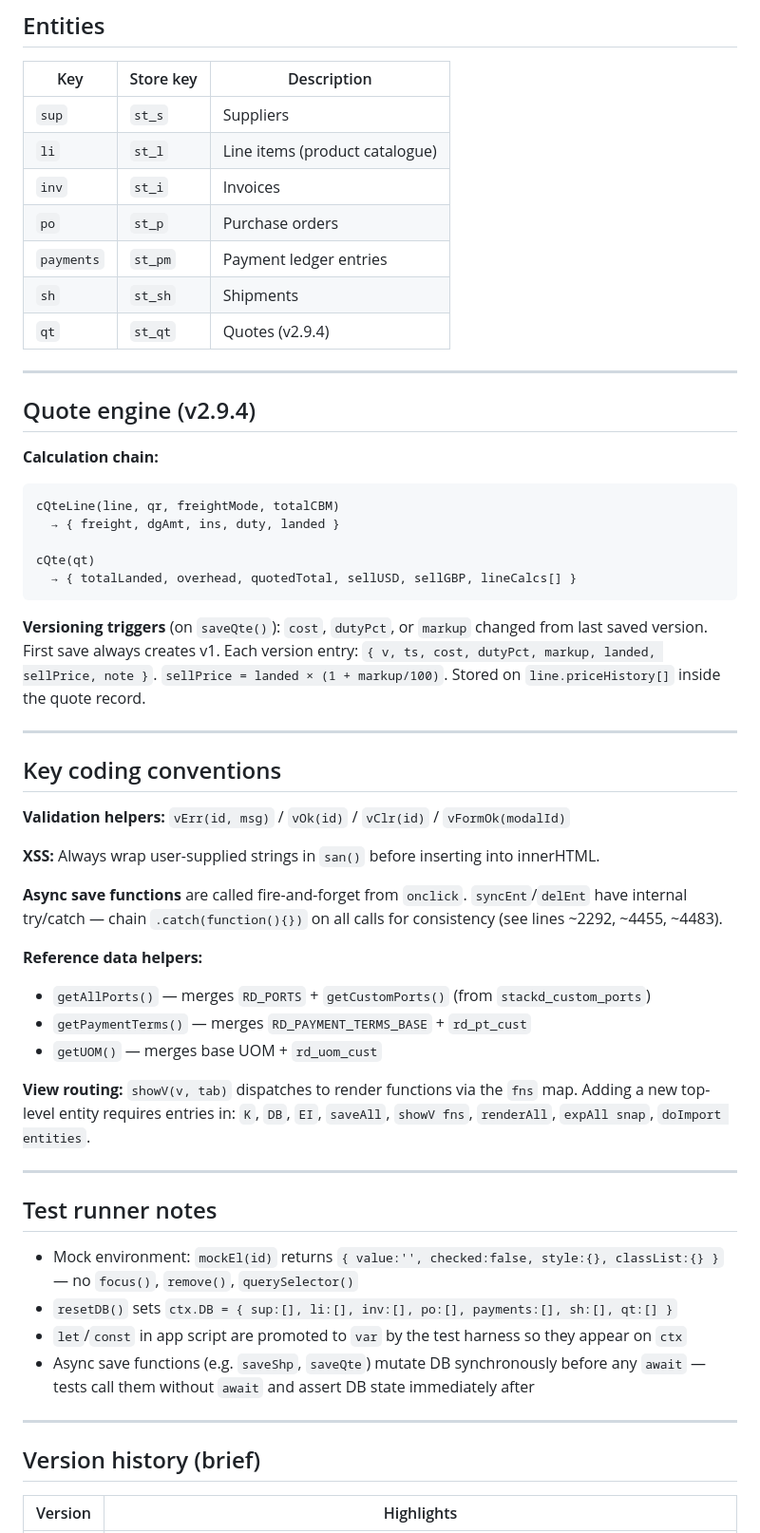
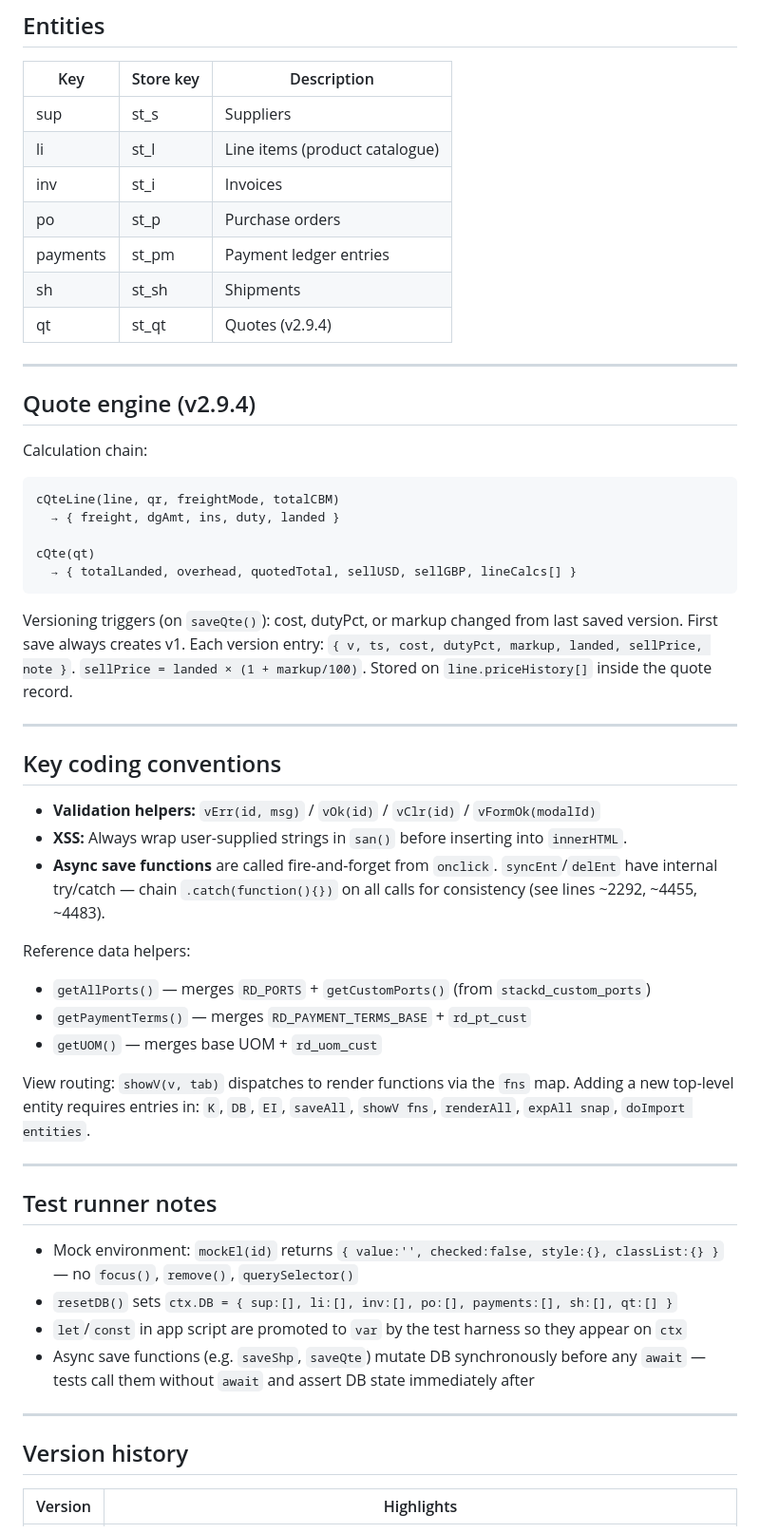
Before and after one commit to stkdcfpm/stackd-ops, a Markdown page: CLAUDE.md, the part around one of its changes. Shown at 95% size. GitHub-like rendering.

````diff
--- a/CLAUDE.md
+++ b/CLAUDE.md
@@ -41,19 +41,20 @@ var QR = { ...QR_DEFAULTS, ...ld('st_qr') }             // active rates (editabl
 
 | Key | Store key | Description |
 |---|---|---|
-| `sup` | `st_s` | Suppliers |
-| `li` | `st_l` | Line items (product catalogue) |
-| `inv` | `st_i` | Invoices |
-| `po` | `st_p` | Purchase orders |
-| `payments` | `st_pm` | Payment ledger entries |
-| `sh` | `st_sh` | Shipments |
-| `qt` | `st_qt` | Quotes (v2.9.4) |
+| sup | st_s | Suppliers |
+| li | st_l | Line items (product catalogue) |
+| inv | st_i | Invoices |
+| po | st_p | Purchase orders |
+| payments | st_pm | Payment ledger entries |
+| sh | st_sh | Shipments |
+| qt | st_qt | Quotes (v2.9.4) |
 
 ---
 
 ## Quote engine (v2.9.4)
 
-**Calculation chain:**
+Calculation chain:
+
 ```
 cQteLine(line, qr, freightMode, totalCBM)
   → { freight, dgAmt, ins, duty, landed }
@@ -62,24 +63,22 @@ cQte(qt)
   → { totalLanded, overhead, quotedTotal, sellUSD, sellGBP, lineCalcs[] }
 ```
 
-**Versioning triggers** (on `saveQte()`): `cost`, `dutyPct`, or `markup` changed from last saved version. First save always creates v1. Each version entry: `{ v, ts, cost, dutyPct, markup, landed, sellPrice, note }`. `sellPrice = landed × (1 + markup/100)`. Stored on `line.priceHistory[]` inside the quote record.
+Versioning triggers (on `saveQte()`): cost, dutyPct, or markup changed from last saved version. First save always creates v1. Each version entry: `{ v, ts, cost, dutyPct, markup, landed, sellPrice, note }`. `sellPrice = landed × (1 + markup/100)`. Stored on `line.priceHistory[]` inside the quote record.
 
 ---
 
 ## Key coding conventions
 
-**Validation helpers:** `vErr(id, msg)` / `vOk(id)` / `vClr(id)` / `vFormOk(modalId)`
+- **Validation helpers:** `vErr(id, msg)` / `vOk(id)` / `vClr(id)` / `vFormOk(modalId)`
+- **XSS:** Always wrap user-supplied strings in `san()` before inserting into `innerHTML`.
+- **Async save functions** are called fire-and-forget from `onclick`. `syncEnt`/`delEnt` have internal try/catch — chain `.catch(function(){})` on all calls for consistency (see lines ~2292, ~4455, ~4483).
 
-**XSS:** Always wrap user-supplied strings in `san()` before inserting into innerHTML.
-
-**Async save functions** are called fire-and-forget from `onclick`. `syncEnt`/`delEnt` have internal try/catch — chain `.catch(function(){})` on all calls for consistency (see lines ~2292, ~4455, ~4483).
-
-**Reference data helpers:**
+Reference data helpers:
 - `getAllPorts()` — merges `RD_PORTS` + `getCustomPorts()` (from `stackd_custom_ports`)
 - `getPaymentTerms()` — merges `RD_PAYMENT_TERMS_BASE` + `rd_pt_cust`
 - `getUOM()` — merges base UOM + `rd_uom_cust`
 
-**View routing:** `showV(v, tab)` dispatches to render functions via the `fns` map. Adding a new top-level entity requires entries in: `K`, `DB`, `EI`, `saveAll`, `showV fns`, `renderAll`, `expAll snap`, `doImport entities`.
+View routing: `showV(v, tab)` dispatches to render functions via the `fns` map. Adding a new top-level entity requires entries in: `K`, `DB`, `EI`, `saveAll`, `showV fns`, `renderAll`, `expAll snap`, `doImport entities`.
 
 ---
 
@@ -92,7 +91,7 @@ cQte(qt)
 
 ---
 
-## Version history (brief)
+## Version history
 
 | Version | Highlights |
 |---|---|
````
Also changed, not shown: other parts of CLAUDE.md (+113 -6 lines).
